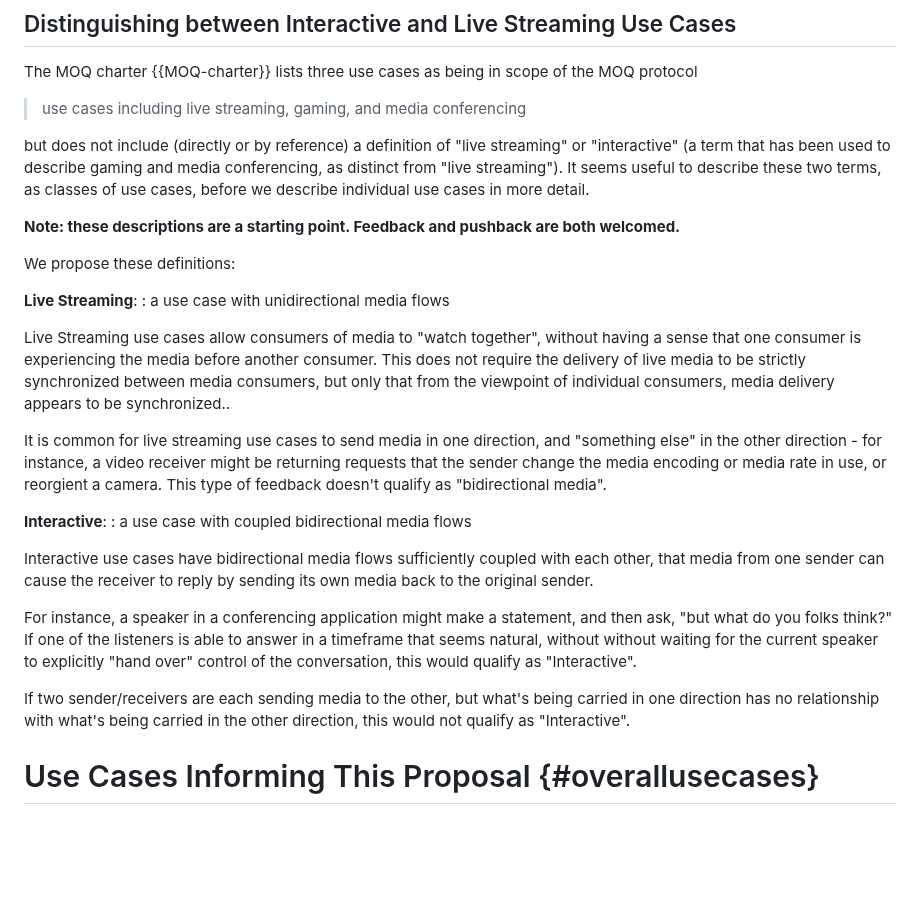
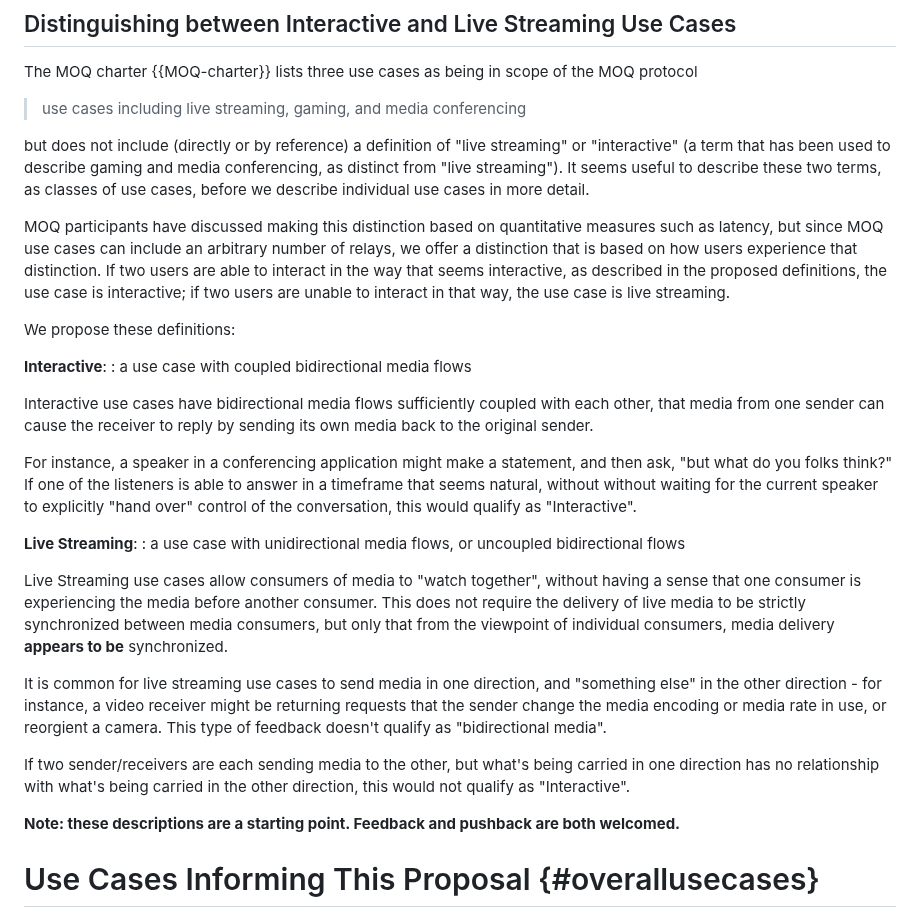
Before and after one commit to moq-wg/moq-requirements, a Markdown page: draft-gruessing-moq-requirements.md, the part around the change. Rendered like a GitHub page; blank space fills up the shorter version.

Commit message:
Rearrange and edit for clarity

```diff
--- a/draft-gruessing-moq-requirements.md
+++ b/draft-gruessing-moq-requirements.md
@@ -94,16 +94,9 @@ The MOQ charter {{MOQ-charter}} lists three use cases as being in scope of the M
 
 but does not include (directly or by reference) a definition of "live streaming" or "interactive" (a term that has been used to describe gaming and media conferencing, as distinct from "live streaming"). It seems useful to describe these two terms, as classes of use cases, before we describe individual use cases in more detail.
 
-**Note: these descriptions are a starting point. Feedback and pushback are both welcomed.**
+MOQ participants have discussed making this distinction based on quantitative measures such as latency, but since MOQ use cases can include an arbitrary number of relays, we offer a distinction that is based on how users experience that distinction. If two users are able to interact in the way that seems interactive, as described in the proposed definitions, the use case is interactive; if two users are unable to interact in that way, the use case is live streaming.
 
 We propose these definitions:
-
-**Live Streaming**:
-: a use case with unidirectional media flows
-
-Live Streaming use cases allow consumers of media to "watch together", without having a sense that one consumer is experiencing the media before another consumer. This does not require the delivery of live media to be strictly synchronized between media consumers, but only that from the viewpoint of individual consumers, media delivery appears to be synchronized..
-
-It is common for live streaming use cases to send media in one direction, and "something else" in the other direction - for instance, a video receiver might be returning requests that the sender change the media encoding or media rate in use, or reorgient a camera. This type of feedback doesn't qualify as "bidirectional media".
 
 **Interactive**:
 : a use case with coupled bidirectional media flows
@@ -112,7 +105,16 @@ Interactive use cases have bidirectional media flows sufficiently coupled with e
 
 For instance, a speaker in a conferencing application might make a statement, and then ask, "but what do you folks think?" If one of the listeners is able to answer in a timeframe that seems natural, without without waiting for the current speaker to explicitly "hand over" control of the conversation, this would qualify as "Interactive".
 
+**Live Streaming**:
+: a use case with unidirectional media flows, or uncoupled bidirectional flows
+
+Live Streaming use cases allow consumers of media to "watch together", without having a sense that one consumer is experiencing the media before another consumer. This does not require the delivery of live media to be strictly synchronized between media consumers, but only that from the viewpoint of individual consumers, media delivery **appears to be** synchronized.
+
+It is common for live streaming use cases to send media in one direction, and "something else" in the other direction - for instance, a video receiver might be returning requests that the sender change the media encoding or media rate in use, or reorgient a camera. This type of feedback doesn't qualify as "bidirectional media".
+
 If two sender/receivers are each sending media to the other, but what's being carried in one direction has no relationship with what's being carried in the other direction, this would not qualify as "Interactive".
+
+**Note: these descriptions are a starting point. Feedback and pushback are both welcomed.**
 
 # Use Cases Informing This Proposal {#overallusecases}
 
```
